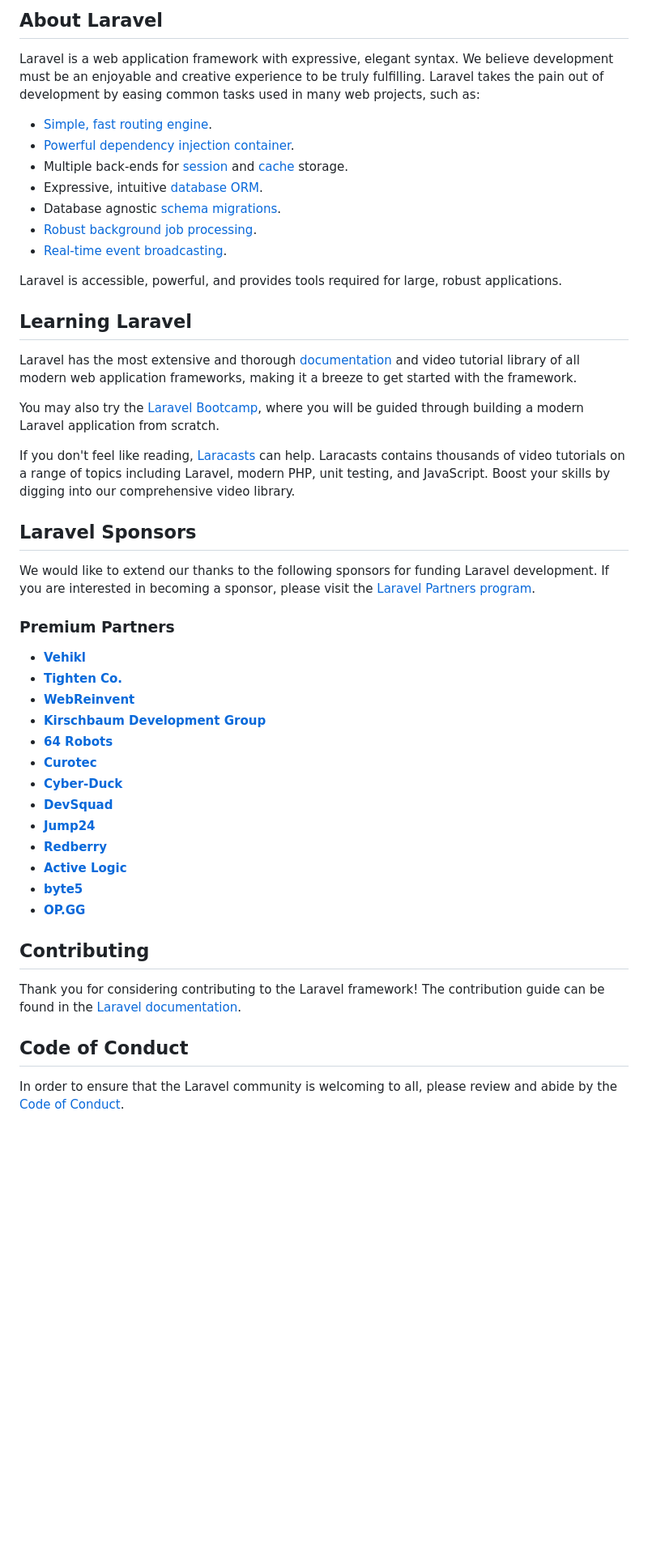
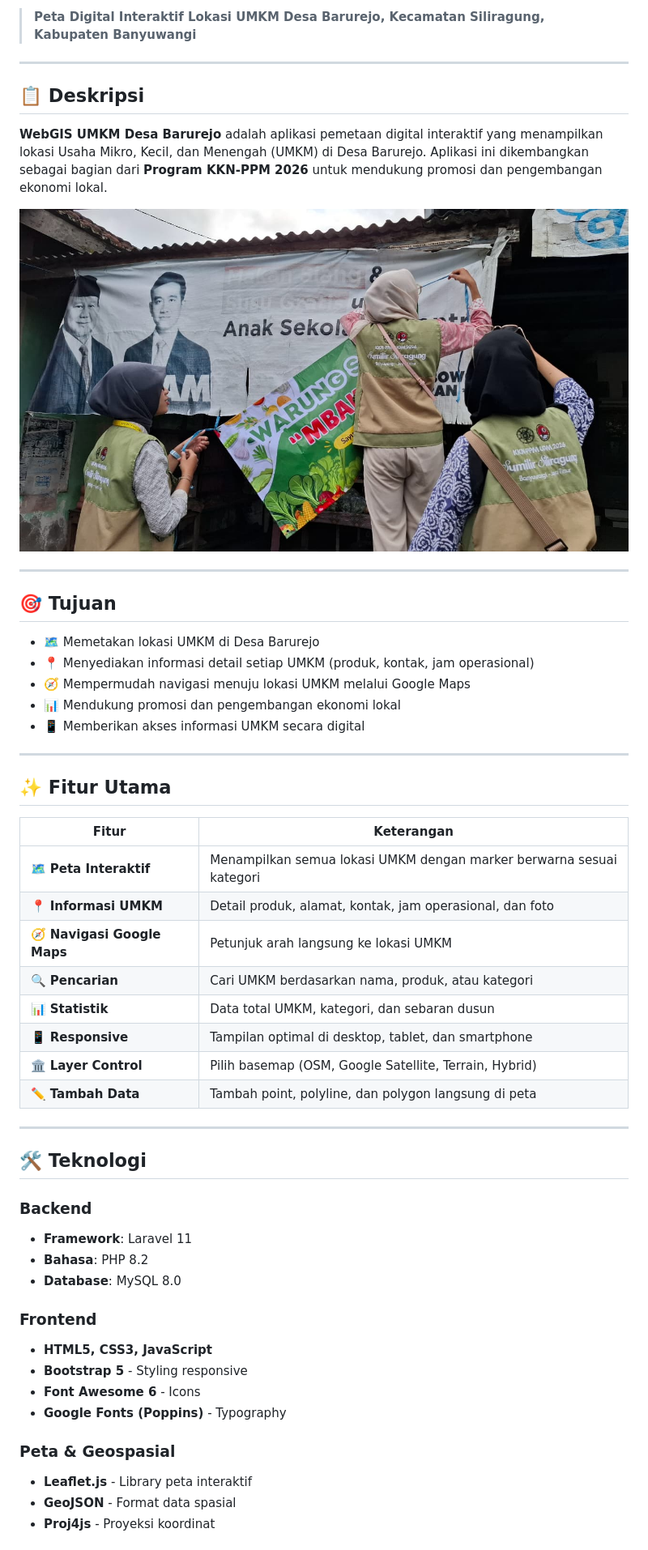
Before and after one commit to sheryn-alya/KKN_Website-UMKM-Desa-Barurejo, a Markdown page: README.md, the part around one of its changes. Shown at 81% size. GitHub-like rendering; blank space fills up the shorter version.

Commit message:
Selesaikan konflik dan gabungkan perubahan dari remote

```diff
--- a/README.md
+++ b/README.md
@@ -9,51 +7,56 @@
 
-## About Laravel
+> **Peta Digital Interaktif Lokasi UMKM Desa Barurejo, Kecamatan Siliragung, Kabupaten Banyuwangi**
 
-Laravel is a web application framework with expressive, elegant syntax. We believe development must be an enjoyable and creative experience to be truly fulfilling. Laravel takes the pain out of development by easing common tasks used in many web projects, such as:
+---
 
-- [Simple, fast routing engine](https://laravel.com/docs/routing).
-- [Powerful dependency injection container](https://laravel.com/docs/container).
-- Multiple back-ends for [session](https://laravel.com/docs/session) and [cache](https://laravel.com/docs/cache) storage.
-- Expressive, intuitive [database ORM](https://laravel.com/docs/eloquent).
-- Database agnostic [schema migrations](https://laravel.com/docs/migrations).
-- [Robust background job processing](https://laravel.com/docs/queues).
-- [Real-time event broadcasting](https://laravel.com/docs/broadcasting).
+## 📋 Deskripsi
 
-Laravel is accessible, powerful, and provides tools required for large, robust applications.
+**WebGIS UMKM Desa Barurejo** adalah aplikasi pemetaan digital interaktif yang menampilkan lokasi Usaha Mikro, Kecil, dan Menengah (UMKM) di Desa Barurejo. Aplikasi ini dikembangkan sebagai bagian dari **Program KKN-PPM 2026** untuk mendukung promosi dan pengembangan ekonomi lokal.
 
-## Learning Laravel
+![Home Page](public/images/dok1.jpg)
 
-Laravel has the most extensive and thorough [documentation](https://laravel.com/docs) and video tutorial library of all modern web application frameworks, making it a breeze to get started with the framework.
+---
 
-You may also try the [Laravel Bootcamp](https://bootcamp.laravel.com), where you will be guided through building a modern Laravel application from scratch.
+## 🎯 Tujuan
 
-If you don't feel like reading, [Laracasts](https://laracasts.com) can help. Laracasts contains thousands of video tutorials on a range of topics including Laravel, modern PHP, unit testing, and JavaScript. Boost your skills by digging into our comprehensive video library.
+- 🗺️ Memetakan lokasi UMKM di Desa Barurejo
+- 📍 Menyediakan informasi detail setiap UMKM (produk, kontak, jam operasional)
+- 🧭 Mempermudah navigasi menuju lokasi UMKM melalui Google Maps
+- 📊 Mendukung promosi dan pengembangan ekonomi lokal
+- 📱 Memberikan akses informasi UMKM secara digital
 
-## Laravel Sponsors
+---
 
-We would like to extend our thanks to the following sponsors for funding Laravel development. If you are interested in becoming a sponsor, please visit the [Laravel Partners program](https://partners.laravel.com).
+## ✨ Fitur Utama
 
-### Premium Partners
+| Fitur | Keterangan |
+|-------|------------|
+| 🗺️ **Peta Interaktif** | Menampilkan semua lokasi UMKM dengan marker berwarna sesuai kategori |
+| 📍 **Informasi UMKM** | Detail produk, alamat, kontak, jam operasional, dan foto |
+| 🧭 **Navigasi Google Maps** | Petunjuk arah langsung ke lokasi UMKM |
+| 🔍 **Pencarian** | Cari UMKM berdasarkan nama, produk, atau kategori |
+| 📊 **Statistik** | Data total UMKM, kategori, dan sebaran dusun |
+| 📱 **Responsive** | Tampilan optimal di desktop, tablet, dan smartphone |
+| 🏛️ **Layer Control** | Pilih basemap (OSM, Google Satellite, Terrain, Hybrid) |
+| ✏️ **Tambah Data** | Tambah point, polyline, dan polygon langsung di peta |
 
-- **[Vehikl](https://vehikl.com/)**
-- **[Tighten Co.](https://tighten.co)**
-- **[WebReinvent](https://webreinvent.com/)**
-- **[Kirschbaum Development Group](https://kirschbaumdevelopment.com)**
-- **[64 Robots](https://64robots.com)**
-- **[Curotec](https://www.curotec.com/services/technologies/laravel/)**
-- **[Cyber-Duck](https://cyber-duck.co.uk)**
-- **[DevSquad](https://devsquad.com/hire-laravel-developers)**
-- **[Jump24](https://jump24.co.uk)**
-- **[Redberry](https://redberry.international/laravel/)**
-- **[Active Logic](https://activelogic.com)**
-- **[byte5](https://byte5.de)**
-- **[OP.GG](https://op.gg)**
+---
 
-## Contributing
+## 🛠️ Teknologi
 
-Thank you for considering contributing to the Laravel framework! The contribution guide can be found in the [Laravel documentation](https://laravel.com/docs/contributions).
+### Backend
+- **Framework**: Laravel 11
+- **Bahasa**: PHP 8.2
+- **Database**: MySQL 8.0
 
-## Code of Conduct
+### Frontend
+- **HTML5, CSS3, JavaScript**
+- **Bootstrap 5** - Styling responsive
+- **Font Awesome 6** - Icons
+- **Google Fonts (Poppins)** - Typography
 
-In order to ensure that the Laravel community is welcoming to all, please review and abide by the [Code of Conduct](https://laravel.com/docs/contributions#code-of-conduct).
+### Peta & Geospasial
+- **Leaflet.js** - Library peta interaktif
+- **GeoJSON** - Format data spasial
+- **Proj4js** - Proyeksi koordinat
 
```
Also changed, not shown: other parts of README.md (+38 -14 lines).
